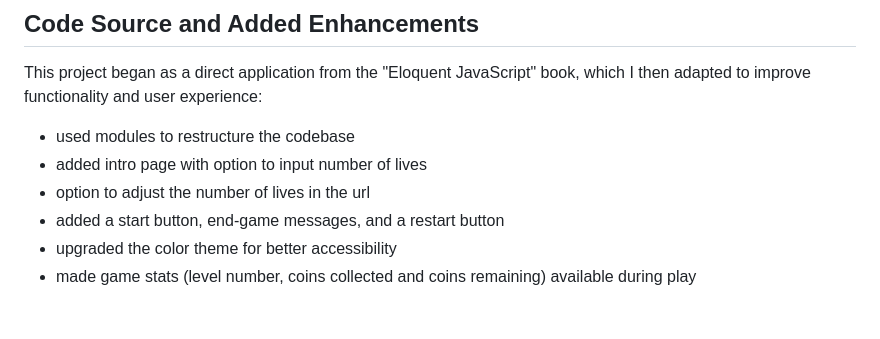
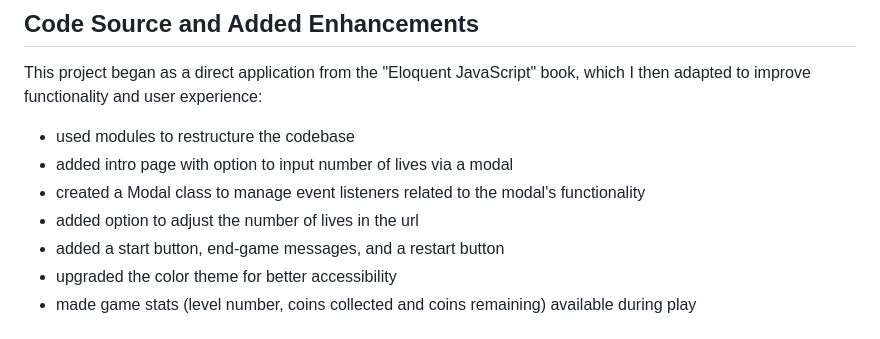
Before and after one commit to CorinaMurg/lava-leap-game, a Markdown page: README.md, the part around the change. Rendered like a GitHub page.

```diff
--- a/README.md
+++ b/README.md
@@ -35,8 +35,9 @@ I am a self-taught developer focused on frontend and accessibility. For the long
 This project began as a direct application from the "Eloquent JavaScript" book, which I then adapted to improve functionality and user experience:
 
 - used modules to restructure the codebase
-- added intro page with option to input number of lives
-- option to adjust the number of lives in the url
+- added intro page with option to input number of lives via a modal
+- created a Modal class to manage event listeners related to the modal's functionality
+- added option to adjust the number of lives in the url
 - added a start button, end-game messages, and a restart button
 - upgraded the color theme for better accessibility
 - made game stats (level number, coins collected and coins remaining) available during play
```
